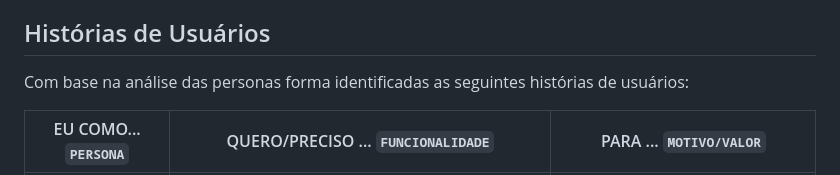
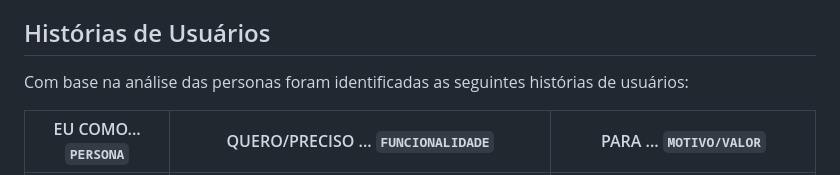
Before and after one commit to ICEI-PUC-Minas-PMV-SI/pmv-si-2025-2-pe1-t3-rota-mais, a Markdown page: docs/especificacoes.md, the part around the change. Rendered like a GitHub page.

```diff
--- a/docs/especificacoes.md
+++ b/docs/especificacoes.md
@@ -36,7 +36,7 @@ Abordagens e Ferramentas:
 
 ## Histórias de Usuários
 
-Com base na análise das personas forma identificadas as seguintes histórias de usuários:
+Com base na análise das personas foram identificadas as seguintes histórias de usuários:
 
 |EU COMO... `PERSONA`| QUERO/PRECISO ... `FUNCIONALIDADE`                                                 |PARA ... `MOTIVO/VALOR`                              |
 |--------------------|------------------------------------------------------------------------------------|-----------------------------------------------------|
```
